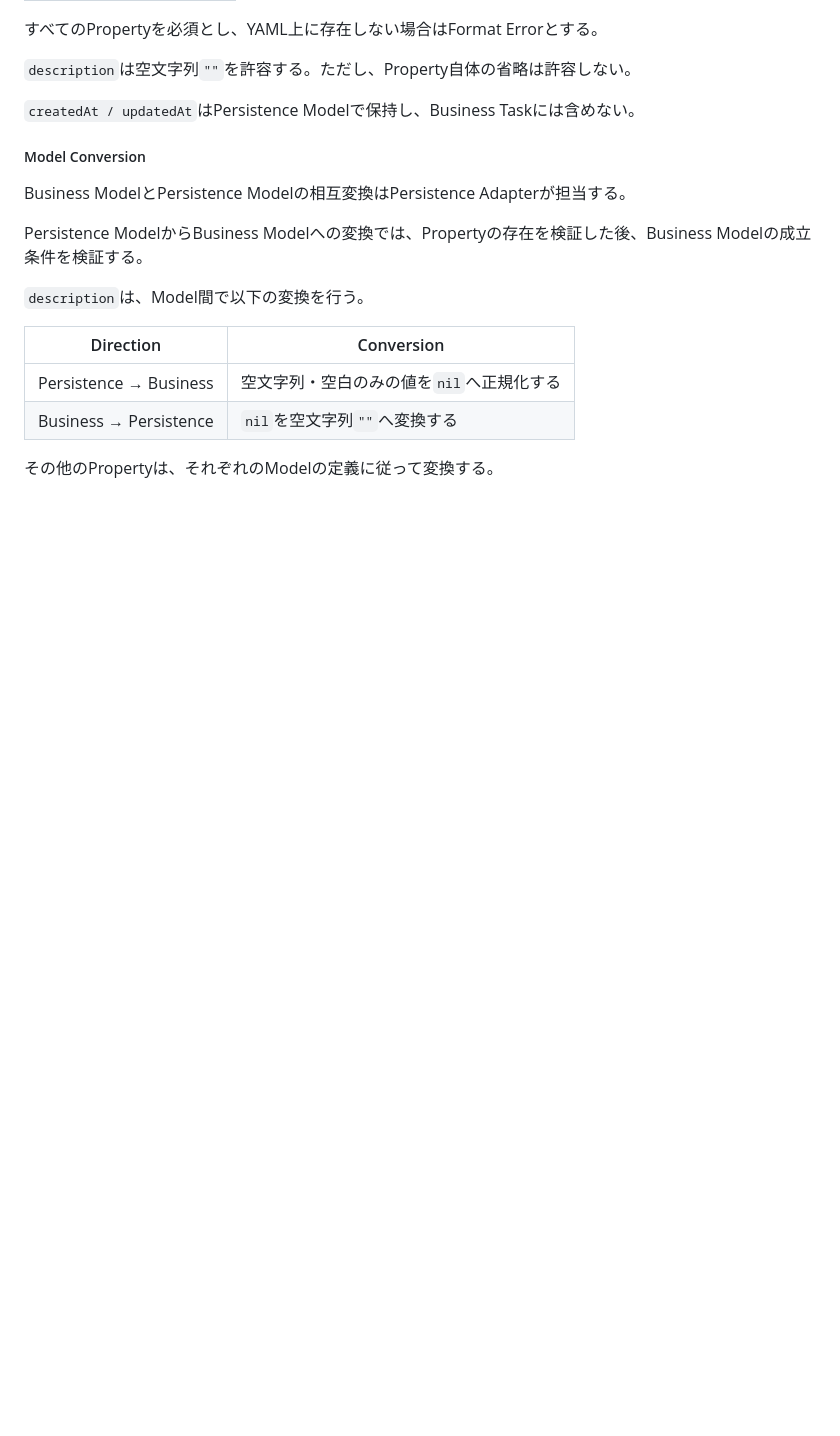
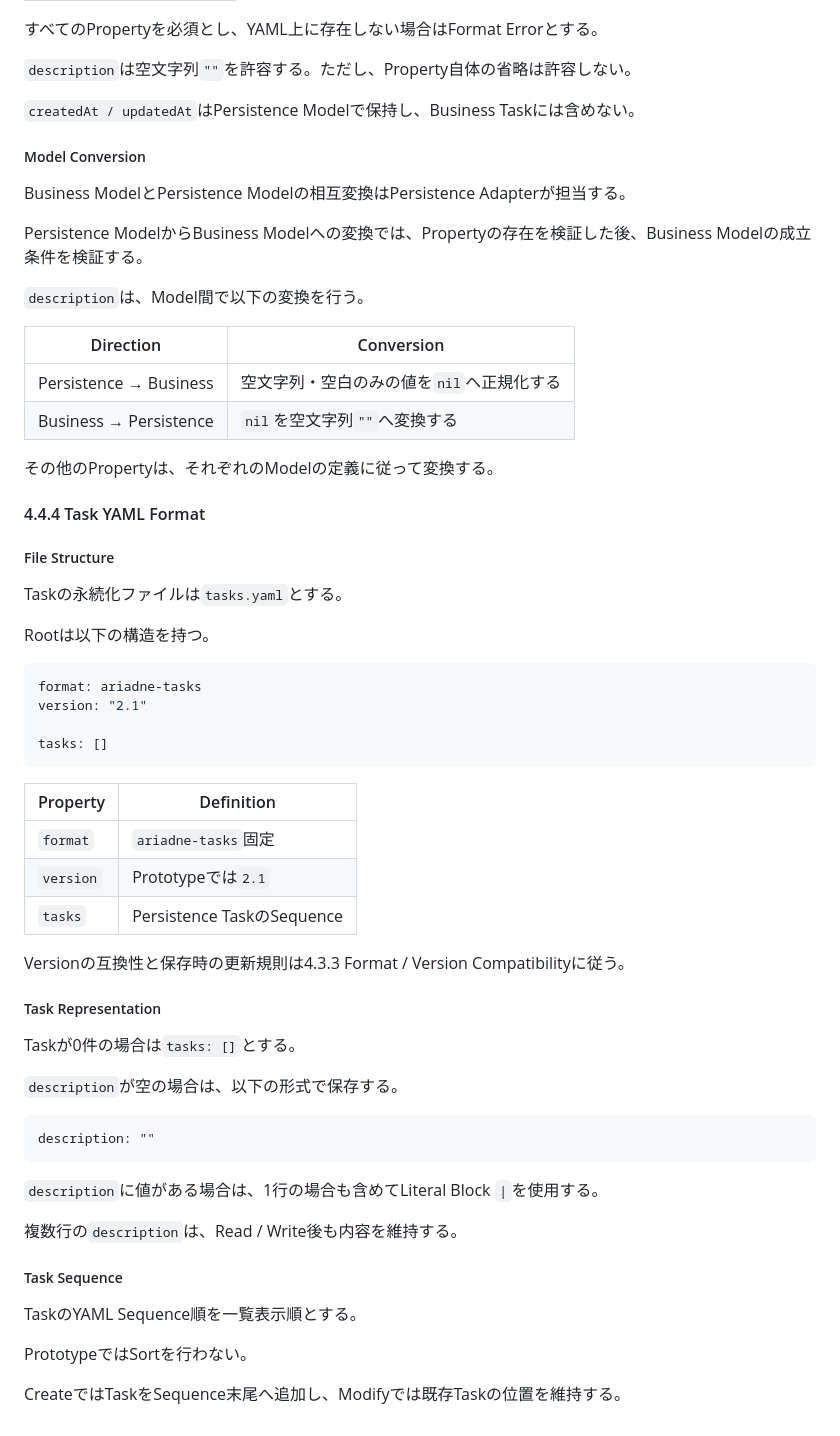
Before and after one commit to teru-0529/project-ariadne-prototype, a Markdown page: docs/prototype/phase-5-windows-application-v2.md, the part around the change. GitHub-like rendering; blank space fills up the shorter version.

Commit message:
docs(phase5): define Task YAML format

````diff
--- a/docs/prototype/phase-5-windows-application-v2.md
+++ b/docs/prototype/phase-5-windows-application-v2.md
@@ -1422,3 +1422,48 @@ Persistence ModelからBusiness Modelへの変換では、Propertyの存在を
 | Business → Persistence | `nil`を空文字列`""`へ変換する |
 
 その他のPropertyは、それぞれのModelの定義に従って変換する。
+
+#### 4.4.4 Task YAML Format
+
+##### File Structure
+
+Taskの永続化ファイルは`tasks.yaml`とする。
+
+Rootは以下の構造を持つ。
+
+```yaml
+format: ariadne-tasks
+version: "2.1"
+
+tasks: []
+```
+
+| Property | Definition |
+|---|---|
+| `format` | `ariadne-tasks`固定 |
+| `version` | Prototypeでは`2.1` |
+| `tasks` | Persistence TaskのSequence |
+
+Versionの互換性と保存時の更新規則は4.3.3 Format / Version Compatibilityに従う。
+
+##### Task Representation
+
+Taskが0件の場合は`tasks: []`とする。
+
+`description`が空の場合は、以下の形式で保存する。
+
+```yaml
+description: ""
+```
+
+`description`に値がある場合は、1行の場合も含めてLiteral Block `|`を使用する。
+
+複数行の`description`は、Read / Write後も内容を維持する。
+
+##### Task Sequence
+
+TaskのYAML Sequence順を一覧表示順とする。
+
+PrototypeではSortを行わない。
+
+CreateではTaskをSequence末尾へ追加し、Modifyでは既存Taskの位置を維持する。
````
